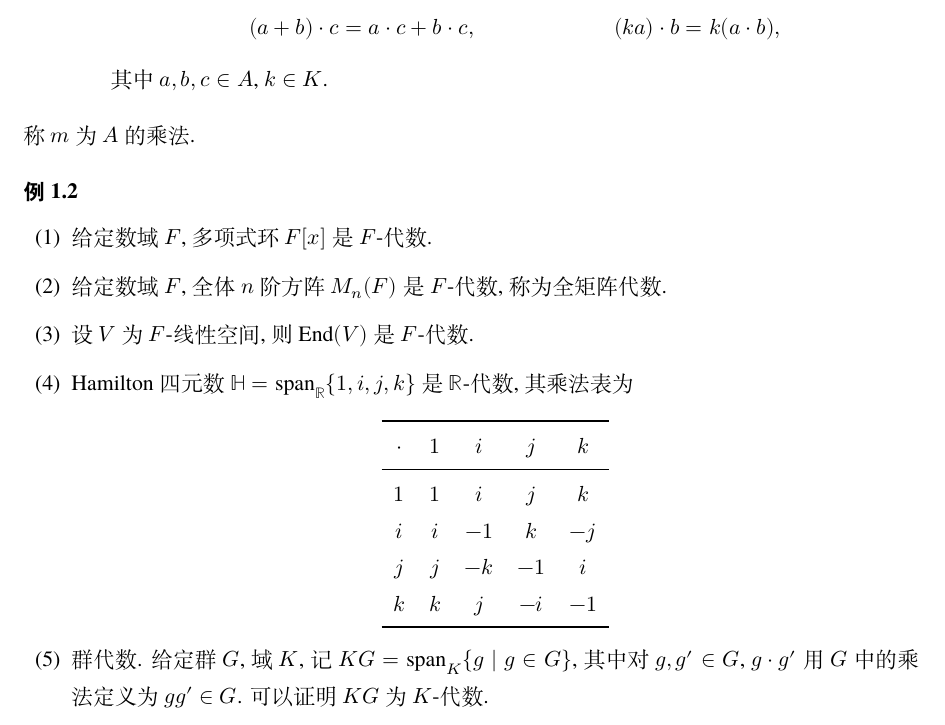
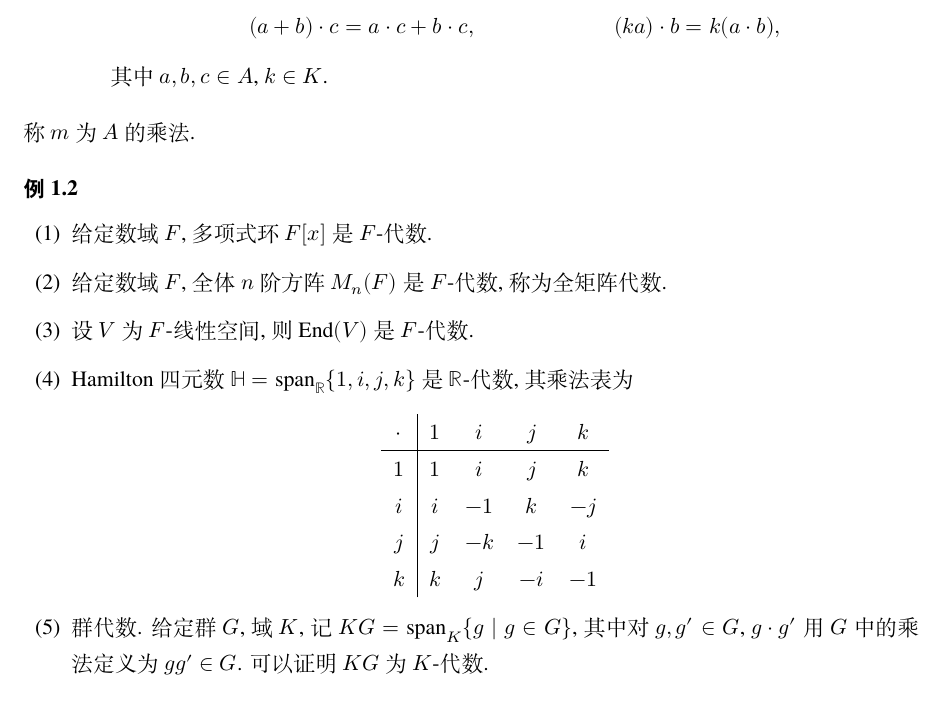
Before and after one commit to CosmicBlue01/Math-Notes, a LaTeX document (notes/reptheory/main.tex, which reads notes/reptheory/chapters/ch01.tex): part of page 2 of 9, cut so that both start at the same text. Compiled offline with XeLaTeX; a missing font is replaced by an installed copy or a similar font.

Commit message:
fix(ch01): 四元数乘法表加首列竖线, 横线只留表头分隔

```diff
--- a/notes/reptheory/chapters/ch01.tex
+++ b/notes/reptheory/chapters/ch01.tex
@@ -32,15 +32,13 @@
   \item 设 $V$ 为 $F$-线性空间, 则 $\operatorname{End}(V)$ 是 $F$-代数.
   \item Hamilton 四元数 $\mathbb{H}=\operatorname{span}_{\mathbb{R}}\{1,i,j,k\}$ 是 $\mathbb{R}$-代数, 其乘法表为
   \begin{center}
-  \begin{tabular}{ccccc}
-    \toprule
+  \begin{tabular}{c|cccc}
     $\cdot$ & $1$ & $i$ & $j$ & $k$\\
-    \midrule
+    \hline
     $1$ & $1$ & $i$ & $j$ & $k$\\
     $i$ & $i$ & $-1$ & $k$ & $-j$\\
     $j$ & $j$ & $-k$ & $-1$ & $i$\\
-    $k$ & $k$ & $j$ & $-i$ & $-1$\\
-    \bottomrule
+    $k$ & $k$ & $j$ & $-i$ & $-1$
   \end{tabular}
   \end{center}
   \item 群代数. 给定群 $G$, 域 $K$, 记 $KG=\operatorname{span}_K\{g \mid g\in G\}$, 其中对 $g,g'\in G$, $g\cdot g'$ 用 $G$ 中的乘法定义为 $gg'\in G$. 可以证明 $KG$ 为 $K$-代数.
```
Also changed, not shown: index/theorems.csv (+1 -1 lines), dist/reptheory.pdf, notes/reptheory/main.pdf.
